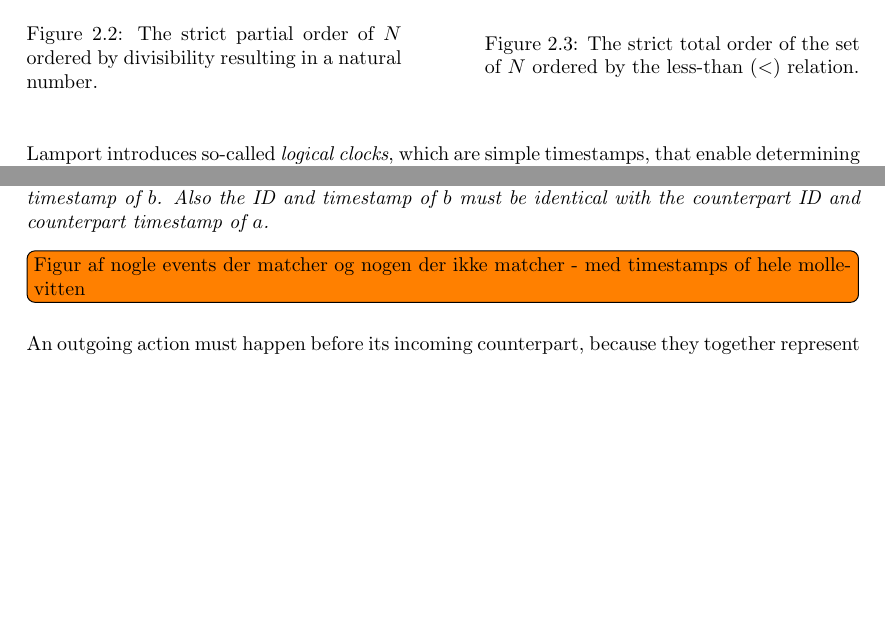
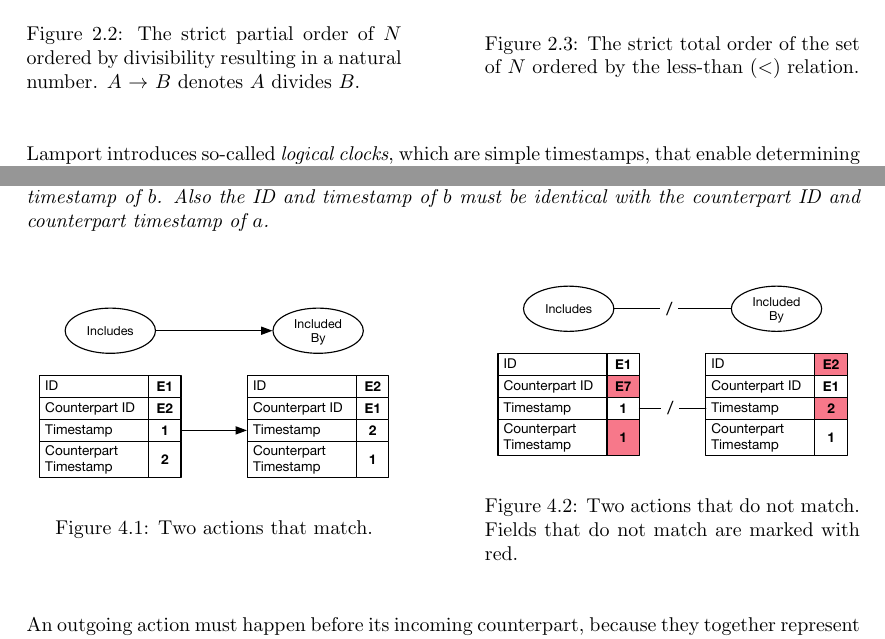
Before and after one commit to mikaellindemann/Distributed-Consensus, a LaTeX document (doc/texv2/DistributedConsensus.tex, which reads doc/texv2/2background/background.tex, doc/texv2/4connect/connectinghistories.tex): two parts of pages 14 and 23 of 47, joined at a grey line, cut so that both start at the same text, the shorter picture padded with empty space. Compiled offline with pdfLaTeX.

Commit message:
Added illustration of matching Actions.

```diff
--- a/doc/texv2/2background/background.tex
+++ b/doc/texv2/2background/background.tex
@@ -98,7 +98,7 @@
 		\begin{minipage}{0.45\textwidth}
 			\centering
 			\includegraphics[height=\textheight/5]{2background/images/strict-partial.pdf}
-		\caption{The strict partial order of $N$ ordered by divisibility resulting in a natural number.}
+		\caption{The strict partial order of $N$ ordered by divisibility resulting in a natural number. $A$ $\rightarrow$ $B$ denotes $A$ divides $B$.}
 		\label{fig:background:strict-partial}
 		\end{minipage}\hfill
 		\begin{minipage}{0.45\textwidth}
--- a/doc/texv2/4connect/connectinghistories.tex
+++ b/doc/texv2/4connect/connectinghistories.tex
@@ -40,7 +40,21 @@
     	A pair of actions, $a$ and $b$, \textit{\textbf{matches}} if and only if they have corresponding action types and the ID and timestamp of $a$ is identical with the counterpart ID and counterpart timestamp of $b$. Also the ID and timestamp of $b$ must be identical with the counterpart ID and counterpart timestamp of $a$.
     \end{definition}
 
-    \todo[inline]{Figur af nogle events der matcher og nogen der ikke matcher - med timestamps of hele mollevitten}
+    \begin{figure}[H]
+		\centering
+		\begin{minipage}{0.45\textwidth}
+			\centering
+			\includegraphics[width=\textwidth]{4connect/images/actions-match.pdf}
+		\caption{Two actions that match.}
+		\label{fig:connect:actions-match}
+		\end{minipage}\hfill
+		\begin{minipage}{0.45\textwidth}
+			\centering
+			\includegraphics[width=\textwidth]{4connect/images/actions-do-not-match.pdf}
+		\caption{Two actions that do not match. Fields that do not match are marked with red.}
+		\label{fig:connect:actions-do-not-match}
+		\end{minipage}
+		\end{figure}
 
     \newpar An outgoing action must happen before its incoming counterpart, because they together represent a message exchange between to processes. A happens before relation is established between the matching actions. Therefore an edge can be added from the outgoing action to the incoming action in a history.
 
```
Also changed, not shown: doc/texv2/4connect/images/actions-do-not-match.pdf (added), doc/texv2/4connect/images/actions-match.pdf (added), 2 other files.
